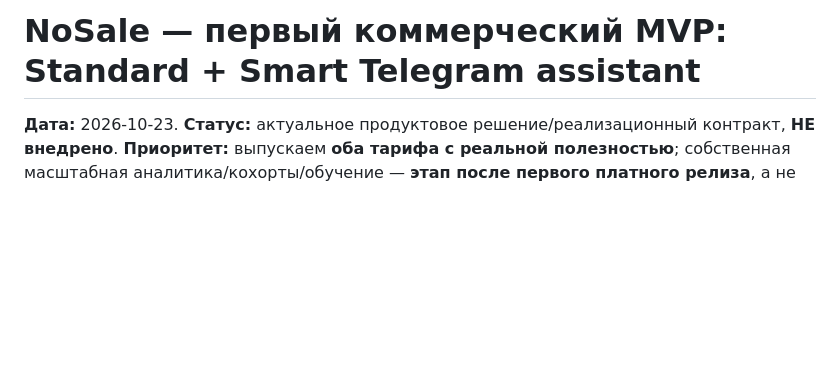
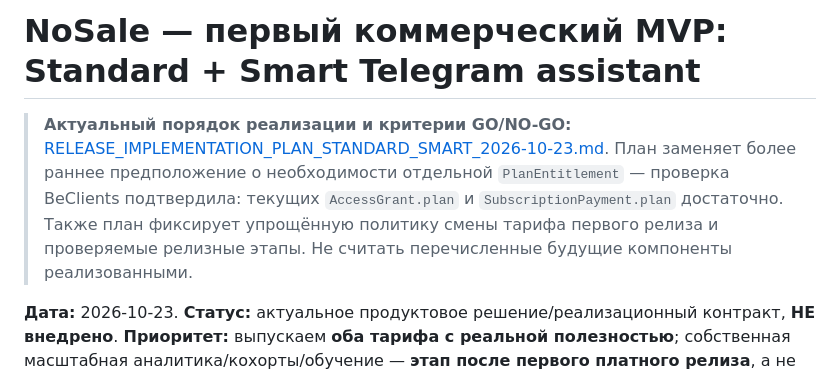
Before and after one commit to Anderhaos/Marketplace-Price-Guard, a Markdown page: saas/docs/COMMERCIAL_MVP_STANDARD_SMART_TELEGRAM_2026-10-23.md, the part around the change. GitHub-like rendering; blank space fills up the shorter version.

Commit message:
docs(nosale): link canonical execution plan and remove duplicate entitlement ambiguity

```diff
--- a/saas/docs/COMMERCIAL_MVP_STANDARD_SMART_TELEGRAM_2026-10-23.md
+++ b/saas/docs/COMMERCIAL_MVP_STANDARD_SMART_TELEGRAM_2026-10-23.md
@@ -1,4 +1,6 @@
 # NoSale — первый коммерческий MVP: Standard + Smart Telegram assistant
+
+> **Актуальный порядок реализации и критерии GO/NO-GO:** [RELEASE_IMPLEMENTATION_PLAN_STANDARD_SMART_2026-10-23.md](./RELEASE_IMPLEMENTATION_PLAN_STANDARD_SMART_2026-10-23.md). План заменяет более раннее предположение о необходимости отдельной `PlanEntitlement` — проверка BeClients подтвердила: текущих `AccessGrant.plan` и `SubscriptionPayment.plan` достаточно. Также план фиксирует упрощённую политику смены тарифа первого релиза и проверяемые релизные этапы. Не считать перечисленные будущие компоненты реализованными.
 
 **Дата:** 2026-10-23. **Статус:** актуальное продуктовое решение/реализационный контракт, **НЕ внедрено**. **Приоритет:** выпускаем **оба тарифа с реальной полезностью**; собственная масштабная аналитика/кохорты/обучение — **этап после первого платного релиза**, а не его блокер. Этот документ имеет приоритет по **scope первого релиза** над большими `DUAL_PROTECTION_MODES_SPEC_2026-10-23.md`, `SMART_MARKETPLACE_ADVISOR_PRODUCT_DECISION_2026-10-23.md` и `FIRST_PARTY_COLLECTIVE_INTELLIGENCE_DECISION_2026-10-23.md`. Последние документы продолжают описывать **дорожную карту Smart v2+**, их научные/правовые ограничения применяются уже сейчас.
 
```
